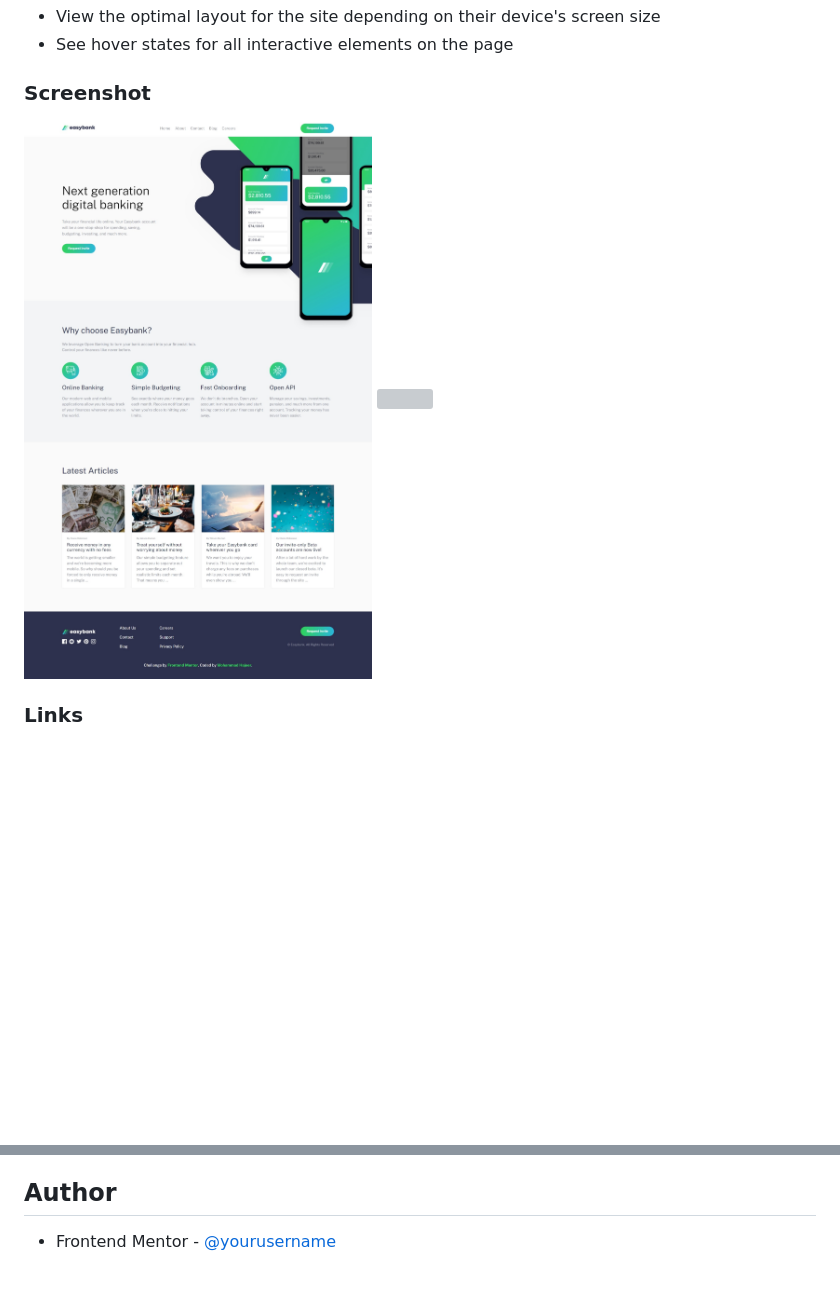
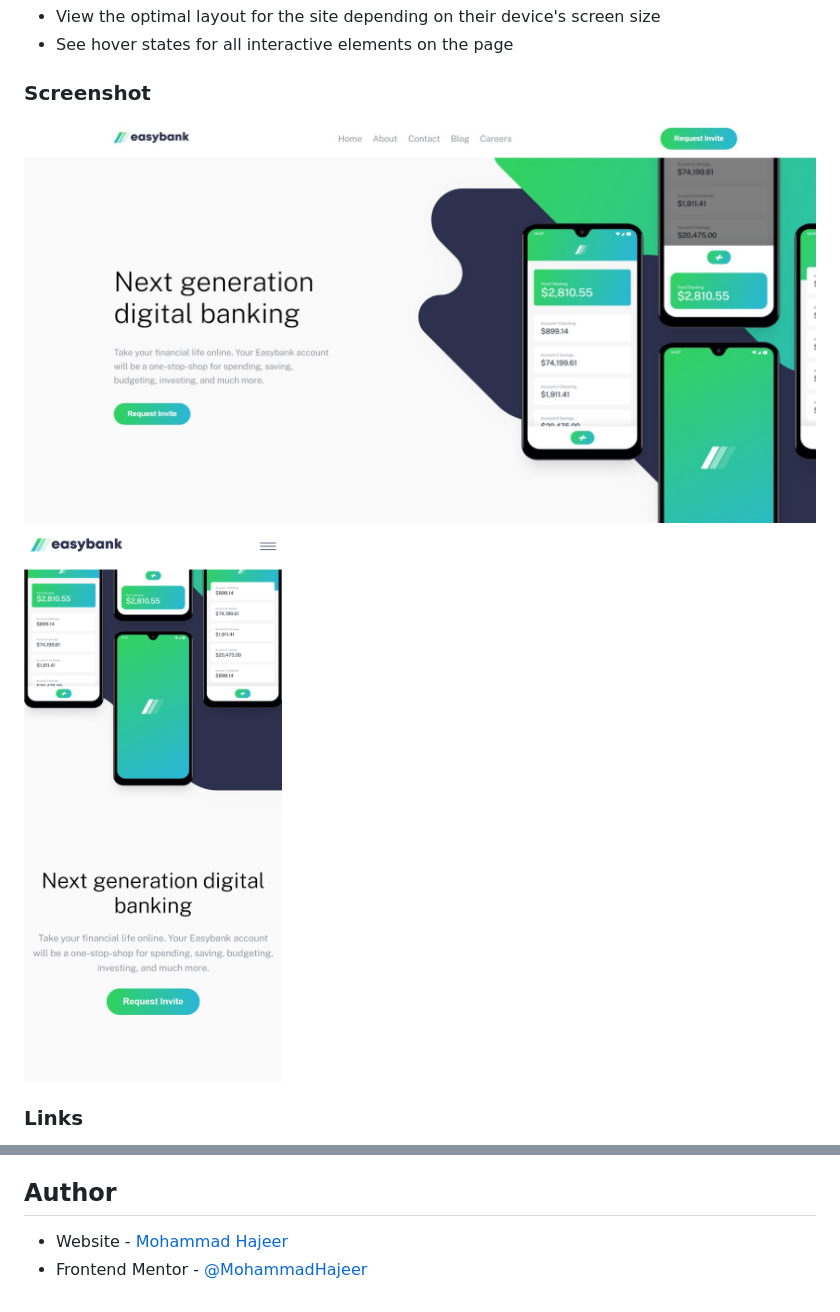
Before and after one commit to MohammadHajeer/easybank-landing-page, a Markdown page: README.md, 2 parts joined by grey strips. Drawn GitHub-style; pictures changed too: images/Desktop-version.jpeg (deleted), screenshots/Desktop-version.jpeg (added), screenshots/Mobile-version.png (added); blank space fills up the shorter version; grey boxes are pictures that could not be loaded.

```diff
--- a/README.md
+++ b/README.md
@@ -24,8 +24,8 @@ Users should be able to:
 
 ### Screenshot
 
-![](images/Desktop-version.jpeg)
-![](images/Mobile-version.png)
+![](screenshots/Desktop-version.jpeg)
+![](screenshots/Mobile-version.png)
 
 
 ### Links
@@ -45,4 +45,5 @@ Users should be able to:
 
 ## Author
 
-- Frontend Mentor - [@yourusername](https://www.frontendmentor.io/profile/mohammadhajeer)
+- Website - [Mohammad Hajeer](https://mohammadhajeer.github.io/Portfolio)
+- Frontend Mentor - [@MohammadHajeer](https://www.frontendmentor.io/profile/MohammadHajeer)
```
Also changed, not shown: 1 other file.
